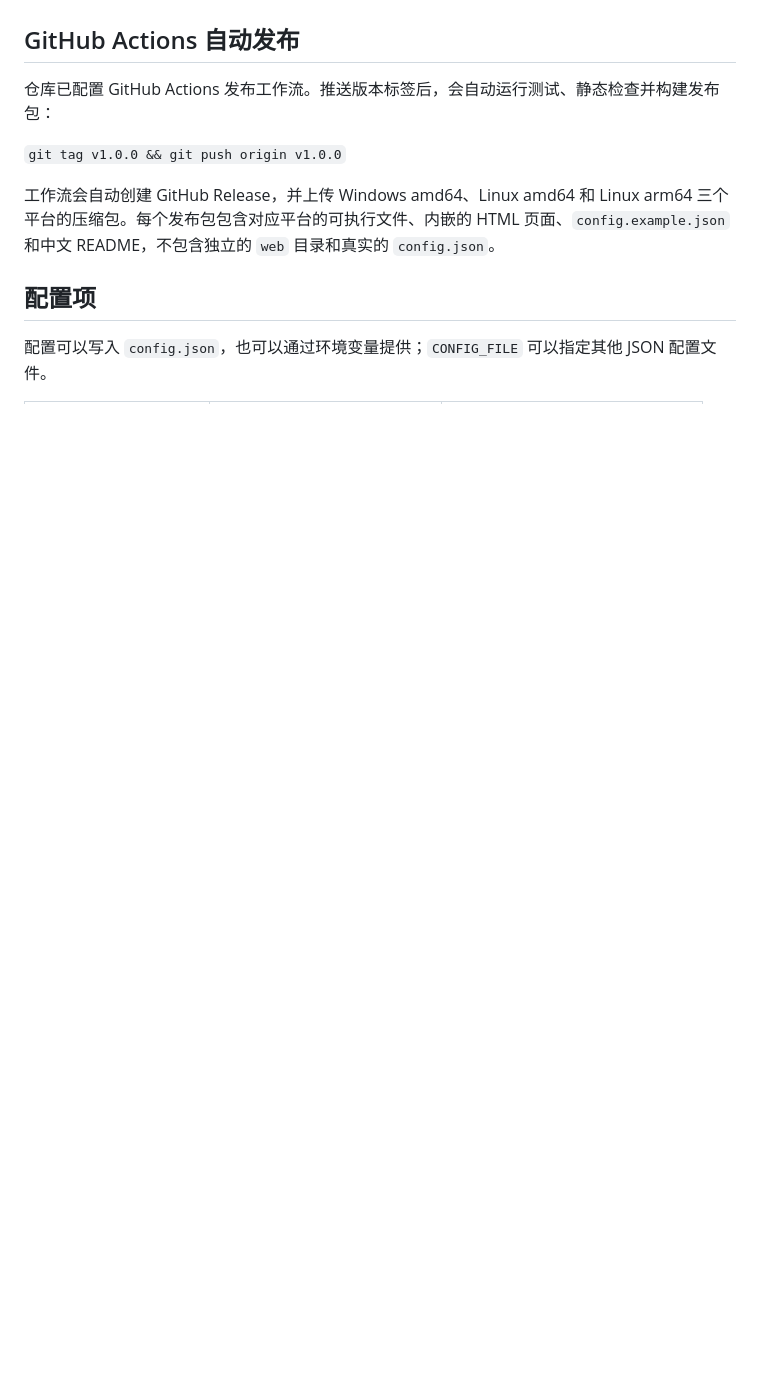
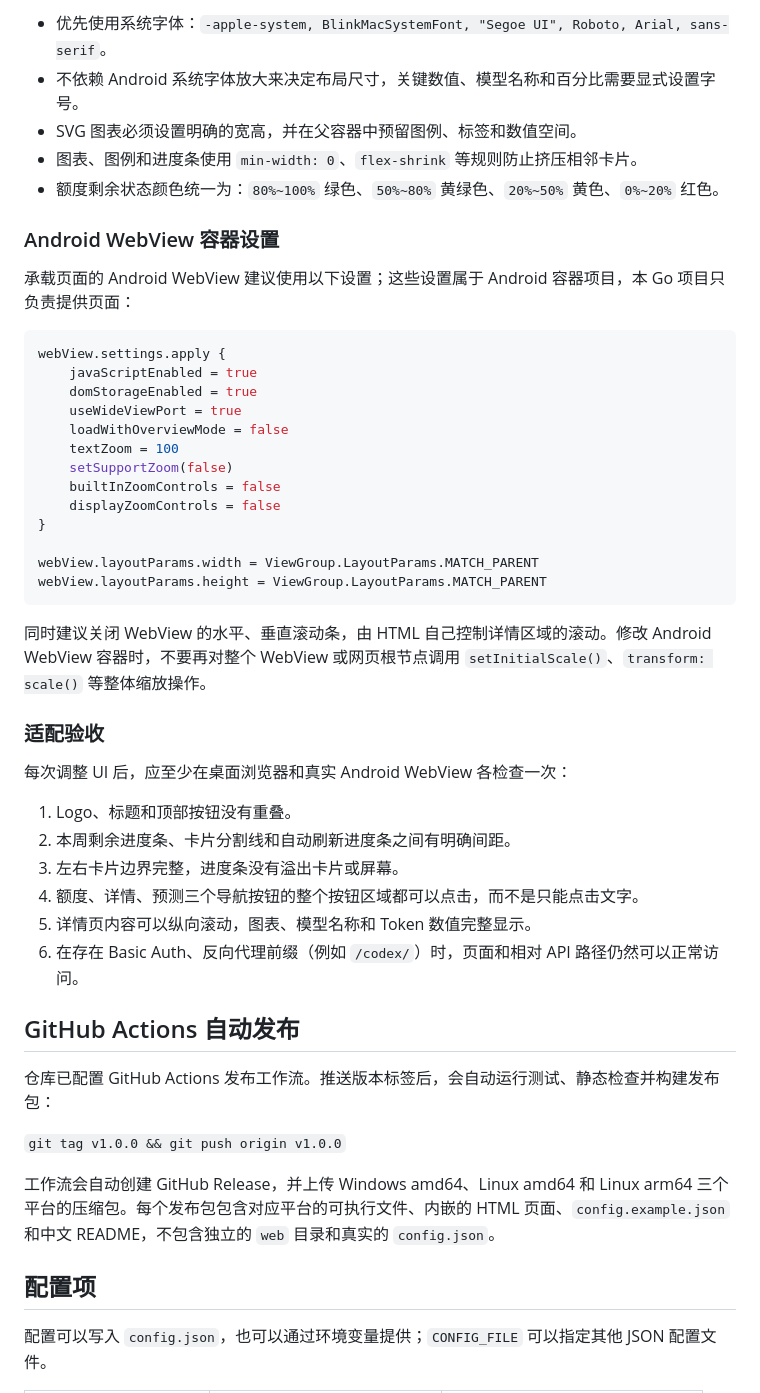
Before and after one commit to xyzphp/codexMeter, a Markdown page: README.md, the part around one of its changes. Rendered like a GitHub page; blank space fills up the shorter version.

````diff
--- a/README.md
+++ b/README.md
@@ -43,3 +106,41 @@ Go 服务通过 `//go:embed` 将这两个 HTML 文件嵌入可执行文件中，
+- 优先使用系统字体：`-apple-system, BlinkMacSystemFont, "Segoe UI", Roboto, Arial, sans-serif`。
+- 不依赖 Android 系统字体放大来决定布局尺寸，关键数值、模型名称和百分比需要显式设置字号。
+- SVG 图表必须设置明确的宽高，并在父容器中预留图例、标签和数值空间。
+- 图表、图例和进度条使用 `min-width: 0`、`flex-shrink` 等规则防止挤压相邻卡片。
+- 额度剩余状态颜色统一为：`80%~100%` 绿色、`50%~80%` 黄绿色、`20%~50%` 黄色、`0%~20%` 红色。
+
+### Android WebView 容器设置
+
+承载页面的 Android WebView 建议使用以下设置；这些设置属于 Android 容器项目，本 Go 项目只负责提供页面：
+
+```kotlin
+webView.settings.apply {
+    javaScriptEnabled = true
+    domStorageEnabled = true
+    useWideViewPort = true
+    loadWithOverviewMode = false
+    textZoom = 100
+    setSupportZoom(false)
+    builtInZoomControls = false
+    displayZoomControls = false
+}
+
+webView.layoutParams.width = ViewGroup.LayoutParams.MATCH_PARENT
+webView.layoutParams.height = ViewGroup.LayoutParams.MATCH_PARENT
+```
+
+同时建议关闭 WebView 的水平、垂直滚动条，由 HTML 自己控制详情区域的滚动。修改 Android WebView 容器时，不要再对整个 WebView 或网页根节点调用 `setInitialScale()`、`transform: scale()` 等整体缩放操作。
+
+### 适配验收
+
+每次调整 UI 后，应至少在桌面浏览器和真实 Android WebView 各检查一次：
+
+1. Logo、标题和顶部按钮没有重叠。
+2. 本周剩余进度条、卡片分割线和自动刷新进度条之间有明确间距。
+3. 左右卡片边界完整，进度条没有溢出卡片或屏幕。
+4. 额度、详情、预测三个导航按钮的整个按钮区域都可以点击，而不是只能点击文字。
+5. 详情页内容可以纵向滚动，图表、模型名称和 Token 数值完整显示。
+6. 在存在 Basic Auth、反向代理前缀（例如 `/codex/`）时，页面和相对 API 路径仍然可以正常访问。
 
 ## GitHub Actions 自动发布
 
````
Also changed, not shown: other parts of README.md (+63 -0 lines).
